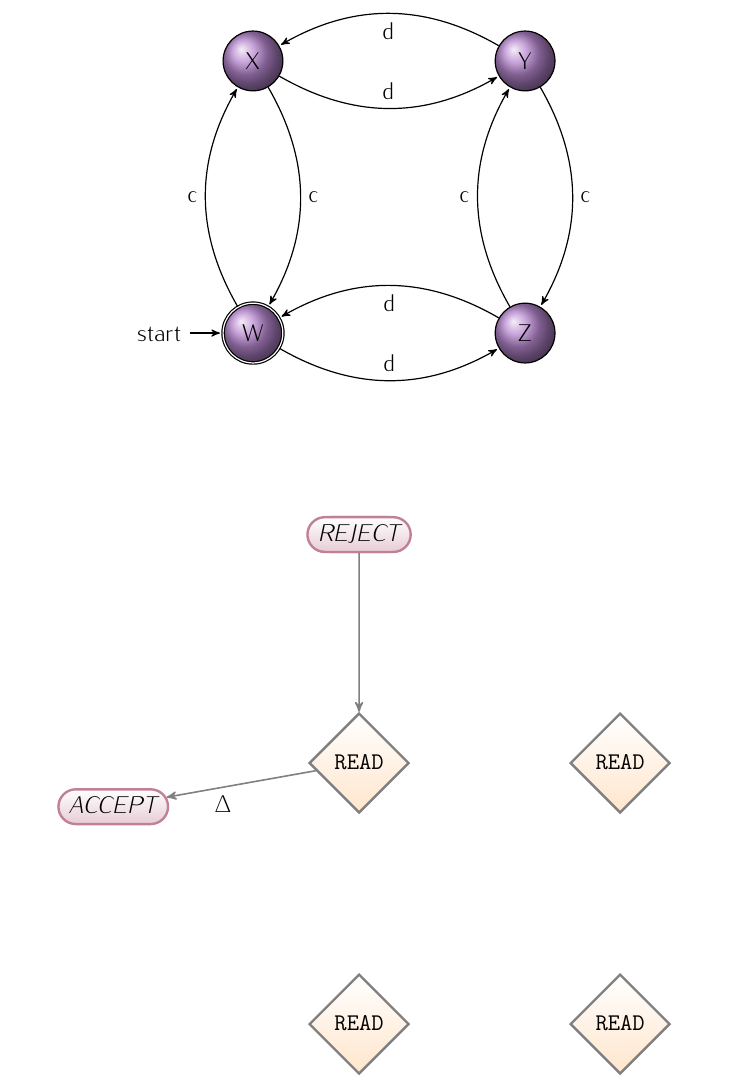
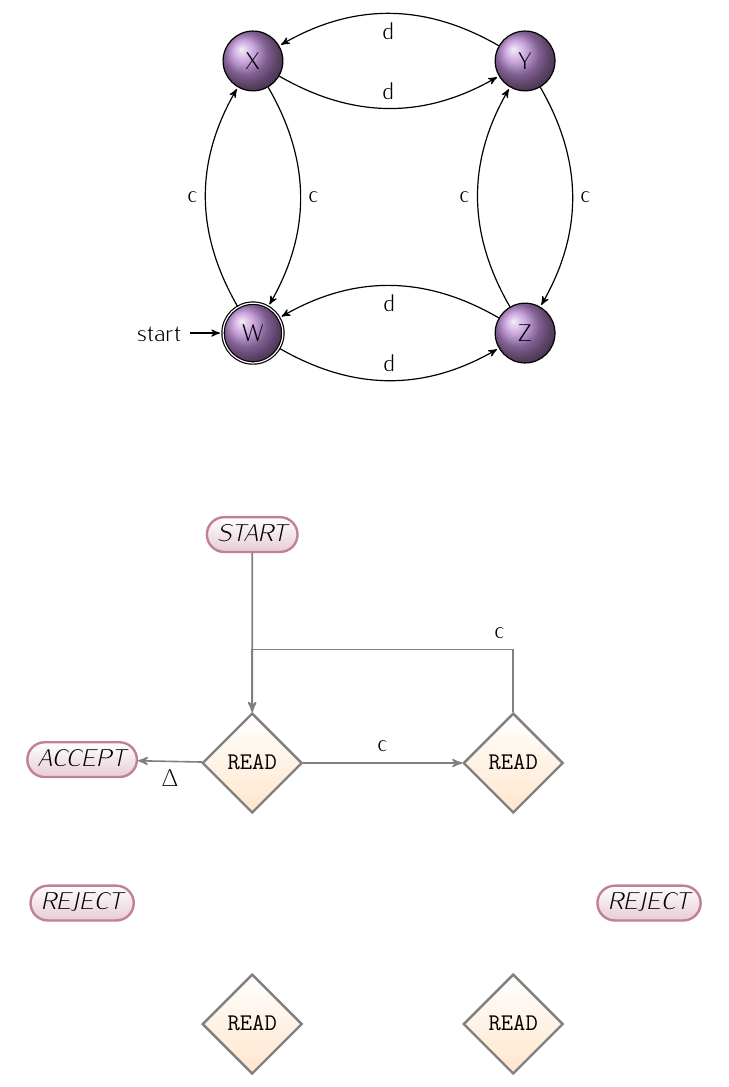
Before and after one commit to trentonknight/CS375-WK7, a LaTeX document (Mansfield-CS375-WK7.tex): part of page 2 of 2, cut so that both start at the same text. Compiled offline with pdfLaTeX.

Commit message:
modified:   Mansfield-CS375-WK7.tex

```diff
--- a/Mansfield-CS375-WK7.tex
+++ b/Mansfield-CS375-WK7.tex
@@ -82,15 +82,24 @@
     ]
     %Standard Pushdown Symbols
    \node (start) [nonterminal]                            {START};
-   \node (reject) [nonterminal]                          {REJECT};
-   \node (accept) [nonterminal,left=of W]         {ACCEPT};
-   %You will need multiple READ Nodes with a varity of names.
+   \node (accept) [nonterminal]   at (-3,-3.97)  {ACCEPT};
+   \node (reject) [nonterminal]   at (7,-6.5) {REJECT};
+   \node (reject2) [nonterminal]   at (-3,-6.5) {REJECT};
+   %You will need multiple READ and POP Nodes with a varity of names.
    \node (W) [terminal,below=of start]                {READ};
    \node (X) [terminal,right=of W]                      {READ};
    \node (Y) [terminal,below=of X]                     {READ};
    \node (Z) [terminal,below=of W]                     {READ};
    \path (start)   edge[->] (W)  %  simple edges
-             (W) edge[->]node[pos=0.62, below]{$\Delta$}(accept);
+             (W) edge[->]node[pos=0.50, below]{$\Delta$}(accept);
+   \path (W) edge[->] node[pos=0.50, above]{c}(X);
+   \draw [->]
+     ( $ (X.north)$)
+     - ++(0,+1.1)
+      node[above left] {c}
+     -| ($(W.north)$);
+
+
 
 
 \end{tikzpicture}
```
Also changed, not shown: Mansfield-CS375-WK7.pdf, 2 other files.
